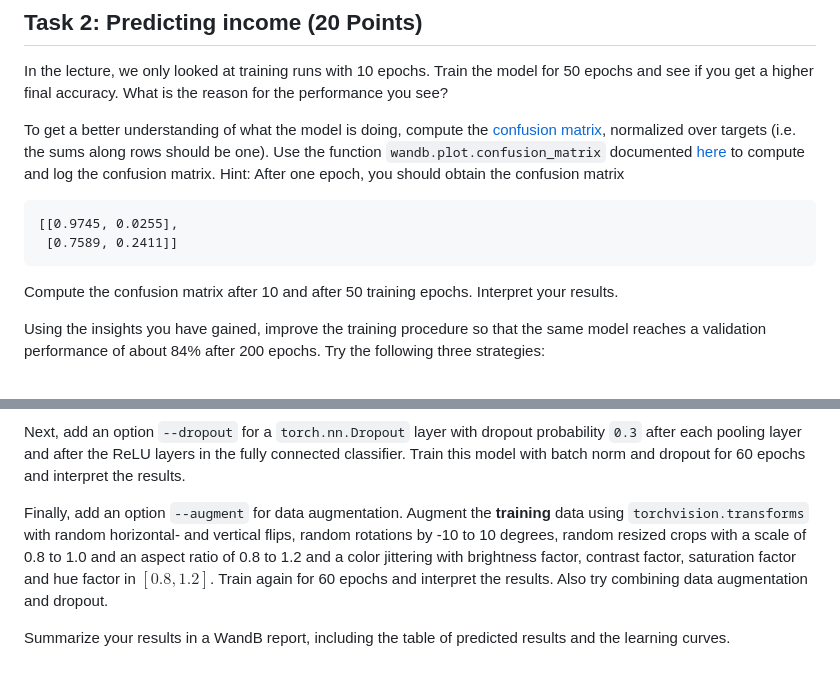
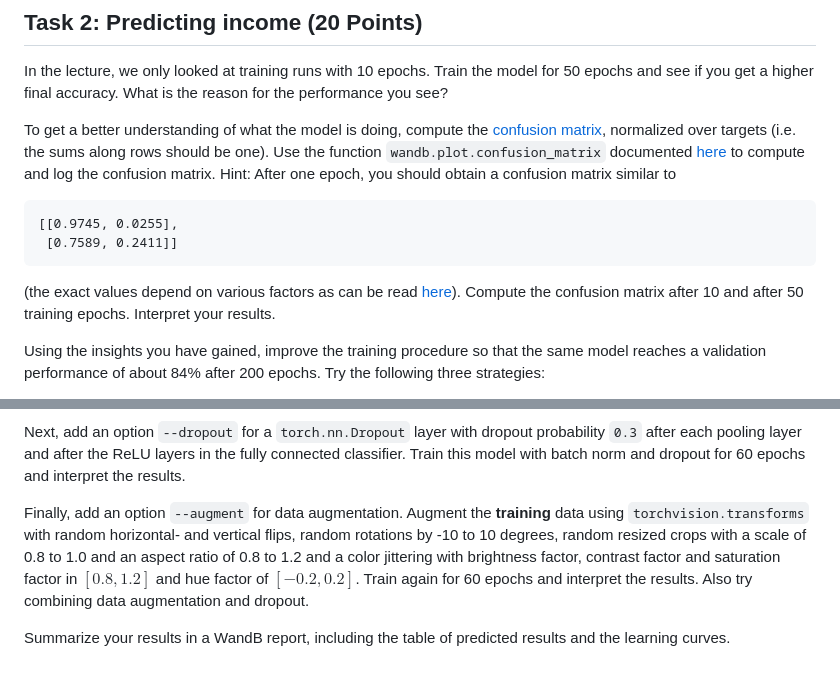
Before and after one commit to JanEGerken/ms-in-dnns, a Markdown page: lecture_d/assignment_d.md, 2 parts joined by grey strips. GitHub-like rendering.

````diff
--- a/lecture_d/assignment_d.md
+++ b/lecture_d/assignment_d.md
@@ -14,11 +14,15 @@ In the lecture, we only looked at training runs with 10 epochs. Train the model
 
 To get a better understanding of what the model is doing, compute the [confusion
 matrix](https://en.wikipedia.org/wiki/Confusion_matrix), normalized over targets (i.e. the sums
-along rows should be one). Use the function `wandb.plot.confusion_matrix` documented [here](https://docs.wandb.ai/guides/track/log/plots#model-evaluation-charts) to compute and log the confusion matrix. Hint: After one epoch, you should obtain the confusion matrix
+along rows should be one). Use the function `wandb.plot.confusion_matrix` documented
+[here](https://docs.wandb.ai/guides/track/log/plots#model-evaluation-charts) to compute and log the
+confusion matrix. Hint: After one epoch, you should obtain a confusion matrix similar to
 ```
 [[0.9745, 0.0255],
  [0.7589, 0.2411]]
 ```
+(the exact values depend on various factors as can be read
+[here](https://pytorch.org/docs/stable/notes/randomness.html)).
 Compute the confusion matrix after 10 and after 50 training epochs. Interpret your results.
 
 Using the insights you have gained, improve the training procedure so that the same model reaches a validation performance of about 84% after 200 epochs. Try the following three strategies:
@@ -106,6 +110,10 @@ Next, add an `argparse` option called `--batchnorm` to add a `torch.nn.BatchNorm
 
 Next, add an option `--dropout` for a `torch.nn.Dropout` layer with dropout probability `0.3` after each pooling layer and after the ReLU layers in the fully connected classifier. Train this model with batch norm and dropout for 60 epochs and interpret the results.
 
-Finally, add an option `--augment` for data augmentation. Augment the **training** data using `torchvision.transforms` with random horizontal- and vertical flips, random rotations by -10 to 10 degrees, random resized crops with a scale of 0.8 to 1.0 and an aspect ratio of 0.8 to 1.2 and a color jittering with brightness factor, contrast factor, saturation factor and hue factor in $[0.8, 1.2]$. Train again for 60 epochs and interpret the results. Also try combining data augmentation and dropout.
+Finally, add an option `--augment` for data augmentation. Augment the **training** data using
+`torchvision.transforms` with random horizontal- and vertical flips, random rotations by -10 to 10
+degrees, random resized crops with a scale of 0.8 to 1.0 and an aspect ratio of 0.8 to 1.2 and
+a color jittering with brightness factor, contrast factor and  saturation factor in $[0.8, 1.2]$ and
+hue factor of $[-0.2, 0.2]$. Train again for 60 epochs and interpret the results. Also try combining data augmentation and dropout.
 
 Summarize your results in a WandB report, including the table of predicted results and the learning curves.
````
Also changed, not shown: lecture_e/assignment_e.md (+41 -4 lines).
